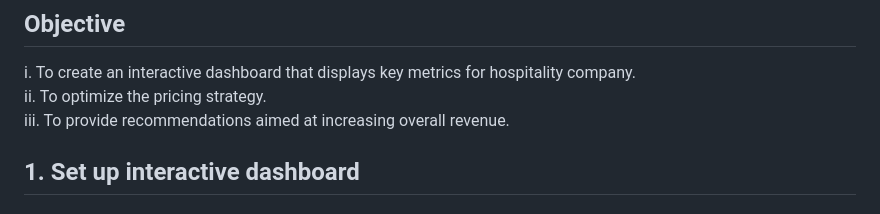
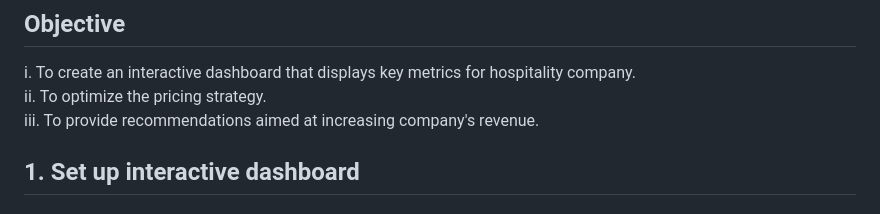
Before and after one commit to sys1169/Hao_Portfolio, a Markdown page: Hospitality_Revenue_Dashboard.md, the part around the change. Rendered like a GitHub page.

```diff
--- a/Hospitality_Revenue_Dashboard.md
+++ b/Hospitality_Revenue_Dashboard.md
@@ -4,7 +4,7 @@ Case Study: Atliq Grands noticed a loss in their market share and revenue over a
 ## Objective
 i. To create an interactive dashboard that displays key metrics for hospitality company.
 ii. To optimize the pricing strategy.
-iii. To provide recommendations aimed at increasing overall revenue.
+iii. To provide recommendations aimed at increasing company's revenue.
 
 ## 1. Set up interactive dashboard
 ### Star Schema
```
